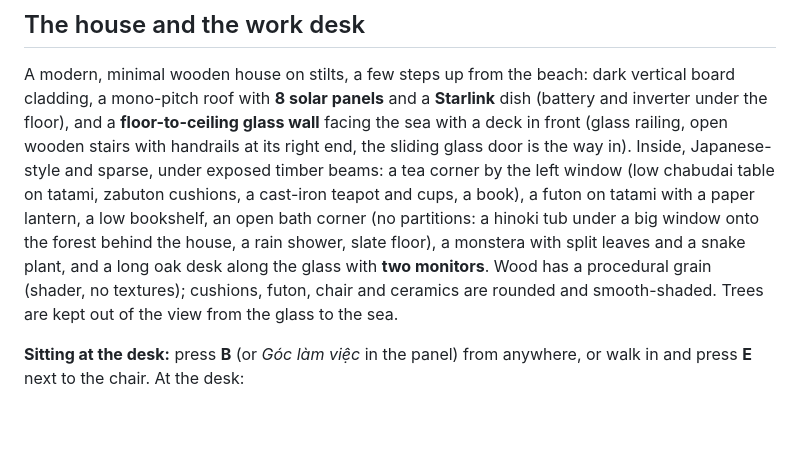
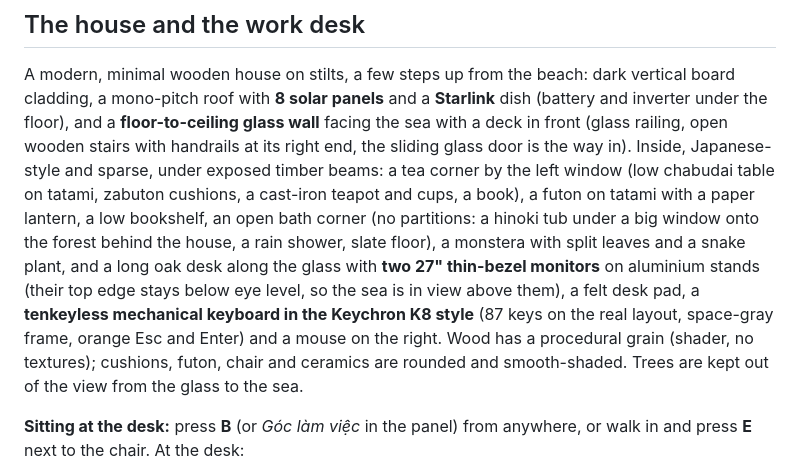
Before and after one commit to hau100993/tiny-tropical-island, a Markdown page: README.md, the part around the change. GitHub-like rendering; blank space fills up the shorter version.

Commit message:
Docs: describe the upgraded desk (27-inch monitors, K8-style keyboard, mouse)
Co-Authored-By: Claude Opus 5.5 <noreply@anthropic.com>

```diff
--- a/README.md
+++ b/README.md
@@ -133,7 +133,10 @@ left window (low chabudai table on tatami, zabuton cushions, a cast-iron teapot
 a futon on tatami with a paper lantern, a low bookshelf, an open bath corner (no partitions: a
 hinoki tub under a big window onto the forest behind the house, a rain shower, slate floor), a
 monstera with split leaves and a snake plant, and a long oak desk along the glass with **two
-monitors**. Wood has a procedural grain (shader, no textures); cushions, futon, chair and
+27" thin-bezel monitors** on aluminium stands (their top edge stays below eye level, so the sea
+is in view above them), a felt desk pad, a **tenkeyless mechanical keyboard in the Keychron K8
+style** (87 keys on the real layout, space-gray frame, orange Esc and Enter) and a mouse on the
+right. Wood has a procedural grain (shader, no textures); cushions, futon, chair and
 ceramics are rounded and smooth-shaded. Trees are kept out of the view from the glass to the sea.
 
 **Sitting at the desk:** press **B** (or *Góc làm việc* in the panel) from anywhere, or walk in
```
Also changed, not shown: PLAN.md (+1 -0 lines).
